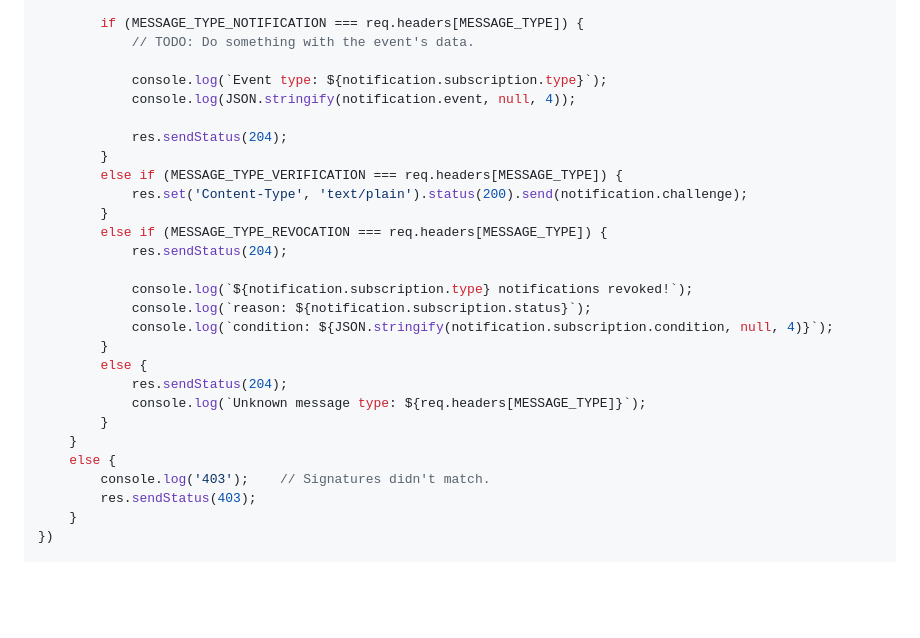
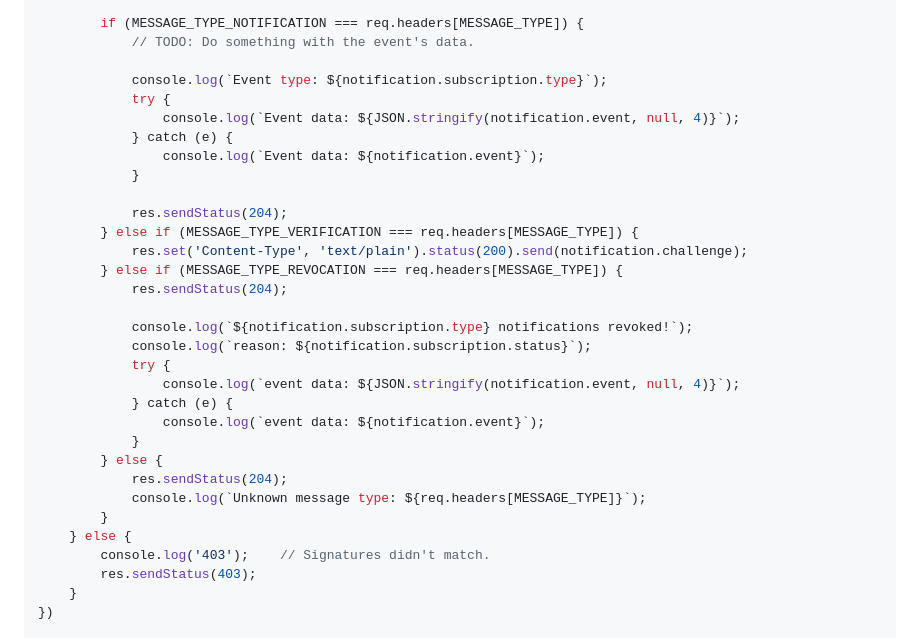
Before and after one commit to BRAVMM/A-Rien, a Markdown page: docs/services_api/Twitch.md, the part around the change. GitHub-like rendering; blank space fills up the shorter version.

Commit message:
BACK: Add error handling to twitch documentation
- style nodejs example
- add error handling for JSON parsing

MINOR

```diff
--- a/docs/services_api/Twitch.md
+++ b/docs/services_api/Twitch.md
@@ -200,26 +200,30 @@ app.post('/eventsub', (req, res) => {
             // TODO: Do something with the event's data.
 
             console.log(`Event type: ${notification.subscription.type}`);
-            console.log(JSON.stringify(notification.event, null, 4));
+            try {
+                console.log(`Event data: ${JSON.stringify(notification.event, null, 4)}`);
+            } catch (e) {
+                console.log(`Event data: ${notification.event}`);
+            }
 
             res.sendStatus(204);
-        }
-        else if (MESSAGE_TYPE_VERIFICATION === req.headers[MESSAGE_TYPE]) {
+        } else if (MESSAGE_TYPE_VERIFICATION === req.headers[MESSAGE_TYPE]) {
             res.set('Content-Type', 'text/plain').status(200).send(notification.challenge);
-        }
-        else if (MESSAGE_TYPE_REVOCATION === req.headers[MESSAGE_TYPE]) {
+        } else if (MESSAGE_TYPE_REVOCATION === req.headers[MESSAGE_TYPE]) {
             res.sendStatus(204);
 
             console.log(`${notification.subscription.type} notifications revoked!`);
             console.log(`reason: ${notification.subscription.status}`);
-            console.log(`condition: ${JSON.stringify(notification.subscription.condition, null, 4)}`);
-        }
-        else {
+            try {
+                console.log(`event data: ${JSON.stringify(notification.event, null, 4)}`);
+            } catch (e) {
+                console.log(`event data: ${notification.event}`);
+            }
+        } else {
             res.sendStatus(204);
             console.log(`Unknown message type: ${req.headers[MESSAGE_TYPE]}`);
         }
-    }
-    else {
+    } else {
         console.log('403');    // Signatures didn't match.
         res.sendStatus(403);
     }
```
